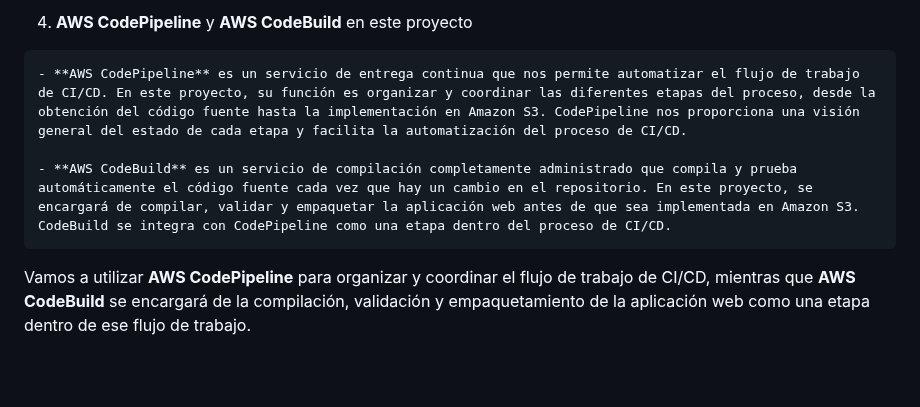
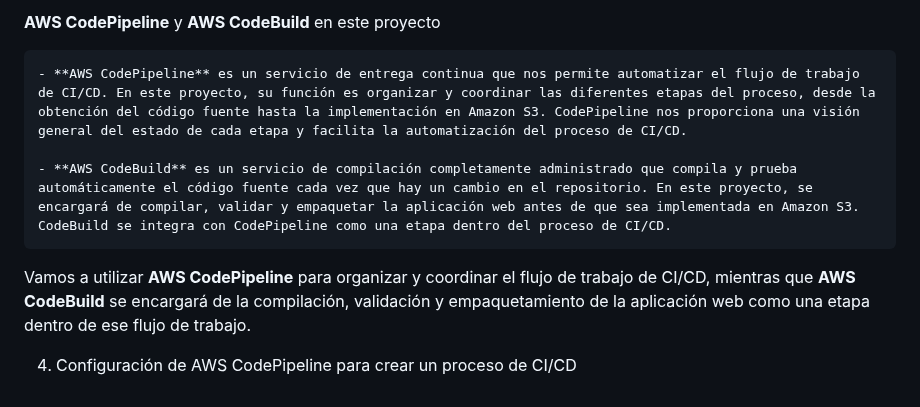
Before and after one commit to ccalvop/AWS-WebAppAutoDeploy, a Markdown page: README.md, the part around one of its changes. GitHub-like rendering; blank space fills up the shorter version.

````diff
--- a/README.md
+++ b/README.md
@@ -103,9 +104,12 @@ CI/CD es un acrónimo que se refiere a la Integración Continua (Continuous Inte
 
-4. **AWS CodePipeline** y **AWS CodeBuild** en este proyecto
+**AWS CodePipeline** y **AWS CodeBuild** en este proyecto
 
 ```
 - **AWS CodePipeline** es un servicio de entrega continua que nos permite automatizar el flujo de trabajo de CI/CD. En este proyecto, su función es organizar y coordinar las diferentes etapas del proceso, desde la obtención del código fuente hasta la implementación en Amazon S3. CodePipeline nos proporciona una visión general del estado de cada etapa y facilita la automatización del proceso de CI/CD.
 
 - **AWS CodeBuild** es un servicio de compilación completamente administrado que compila y prueba automáticamente el código fuente cada vez que hay un cambio en el repositorio. En este proyecto, se encargará de compilar, validar y empaquetar la aplicación web antes de que sea implementada en Amazon S3. CodeBuild se integra con CodePipeline como una etapa dentro del proceso de CI/CD.
 ```
-Vamos a utilizar **AWS CodePipeline** para organizar y coordinar el flujo de trabajo de CI/CD, mientras que **AWS CodeBuild** se encargará de la compilación, validación y empaquetamiento de la aplicación web como una etapa dentro de ese flujo de trabajo.
+   Vamos a utilizar **AWS CodePipeline** para organizar y coordinar el flujo de trabajo de CI/CD, mientras que **AWS CodeBuild** se encargará de la compilación,        validación y empaquetamiento de la aplicación web como una etapa dentro de ese flujo de trabajo.
+
+
+4. Configuración de AWS CodePipeline para crear un proceso de CI/CD
````
Also changed, not shown: other parts of README.md (+1 -0 lines).
